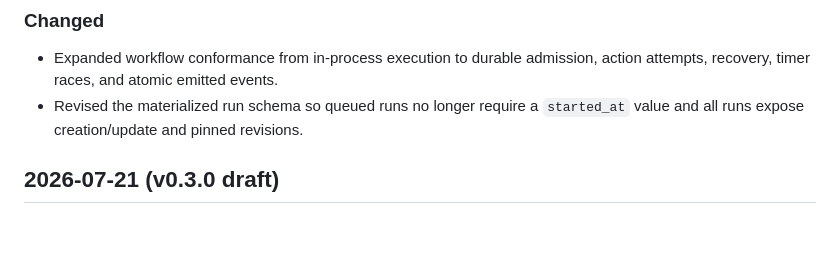
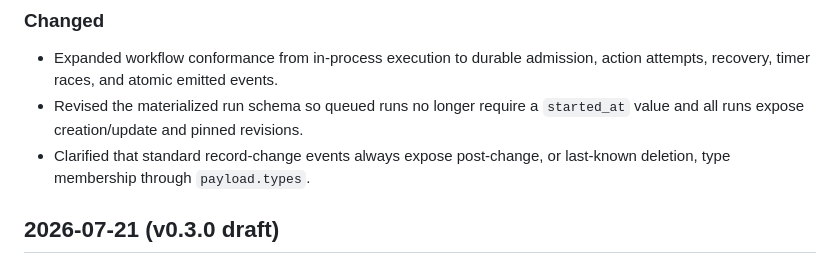
Before and after one commit to callumalpass/mdbase-spec, a Markdown page: CHANGELOG.md, the part around the change. GitHub-like rendering; blank space fills up the shorter version.

```diff
--- a/CHANGELOG.md
+++ b/CHANGELOG.md
@@ -21,6 +21,8 @@ All notable changes to this specification and conformance suite are documented h
   action attempts, recovery, timer races, and atomic emitted events.
 - Revised the materialized run schema so queued runs no longer require a
   `started_at` value and all runs expose creation/update and pinned revisions.
+- Clarified that standard record-change events always expose post-change, or
+  last-known deletion, type membership through `payload.types`.
 
 ## 2026-07-21 (v0.3.0 draft)
 
```
Also changed, not shown: 13-runtime-contracts.md (+15 -0 lines), 1 other file.
